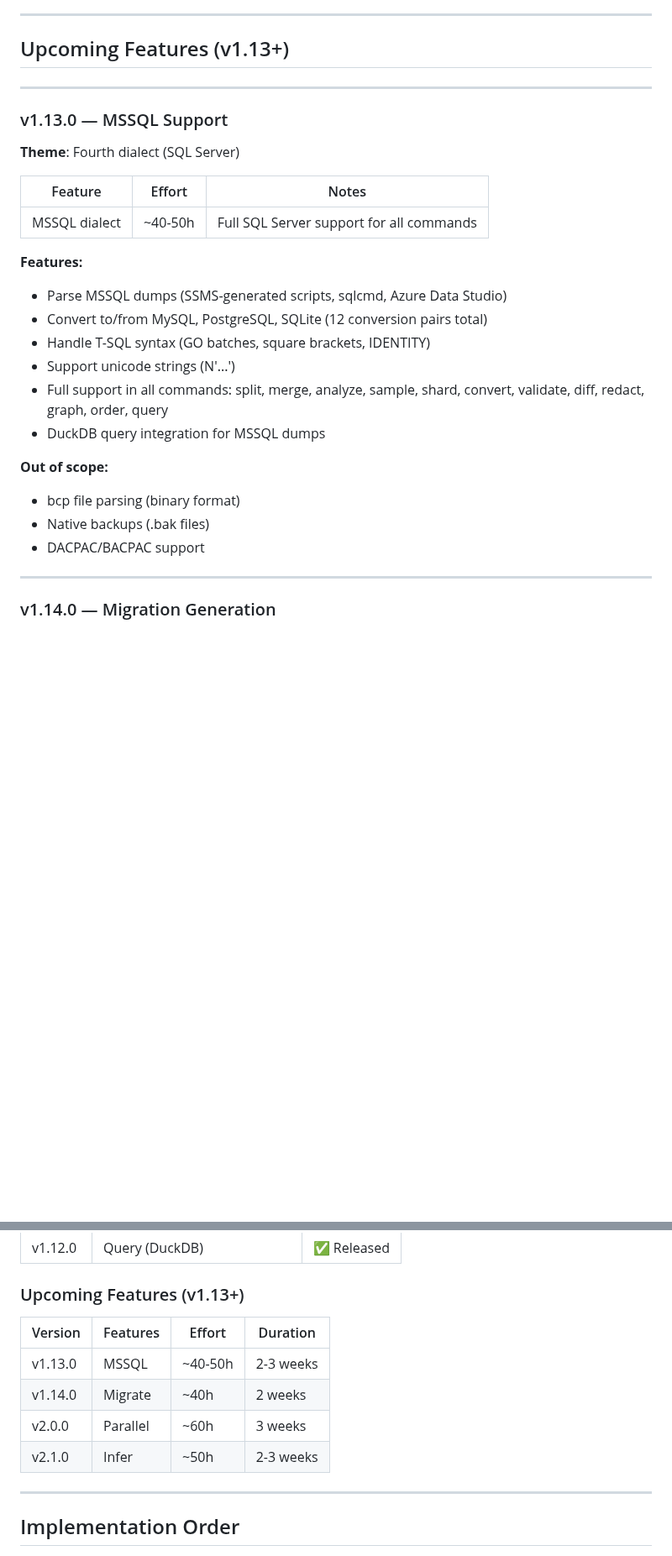
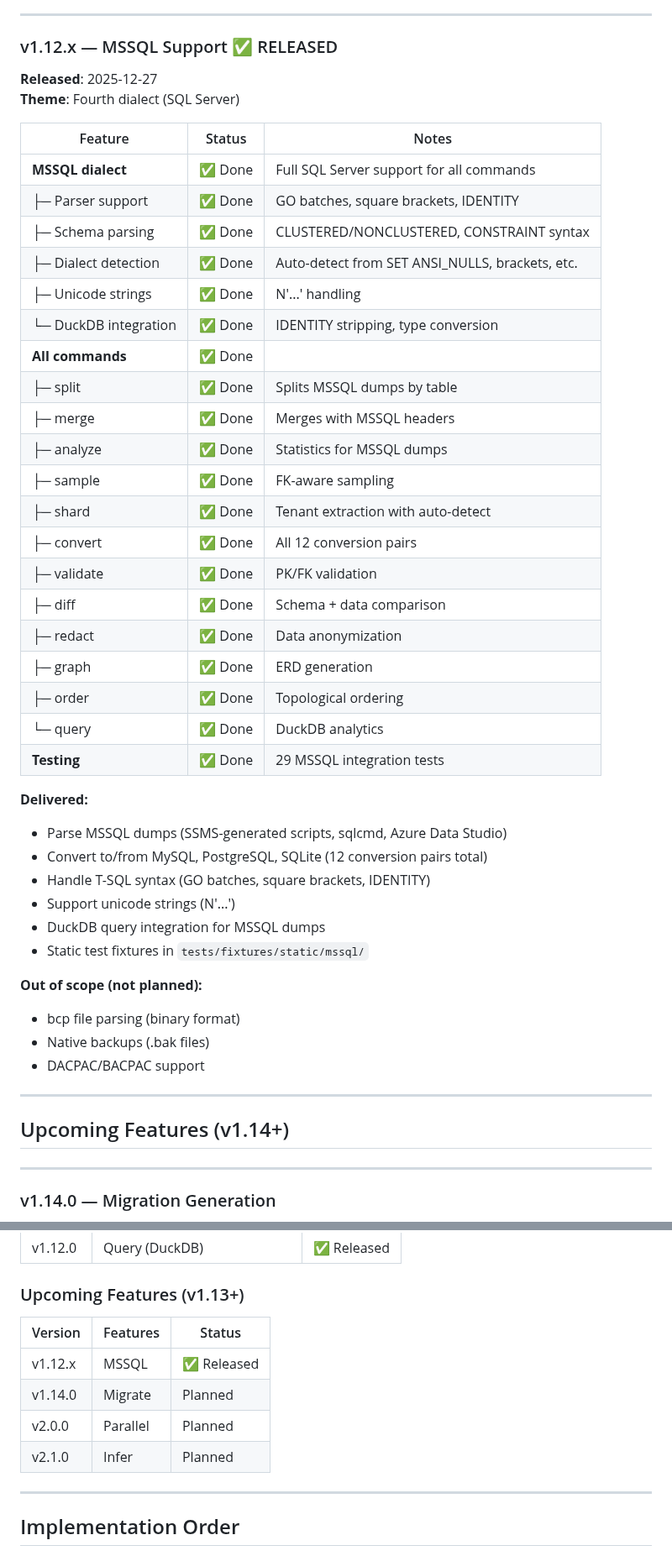
Before and after one commit to HelgeSverre/sql-splitter, a Markdown page: docs/ROADMAP.md, 2 parts joined by grey strips. Shown at 84% size. Rendered like a GitHub page; blank space fills up the shorter version.

Commit message:
docs: update ROADMAP to mark MSSQL as released
- MSSQL support is fully implemented across all 12 commands
- 29 MSSQL integration tests passing
- Verified: split, merge, analyze, sample, shard, convert, validate, diff, redact, graph, order, query
- Next up: v1.14.0 Migrate command

Amp-Thread-ID: https://ampcode.com/threads/T-019b5dbc-cf1f-75c2-8372-d16b2cd103c4
Co-authored-by: Amp <amp@ampcode.com>

```diff
--- a/docs/ROADMAP.md
+++ b/docs/ROADMAP.md
@@ -437,29 +437,49 @@ Schema Graph and Row Parsing are built incrementally within Sample/Shard, not as
 
 ---
 
-## Upcoming Features (v1.13+)
-
----
-
-### v1.13.0 — MSSQL Support
+### v1.12.x — MSSQL Support ✅ RELEASED
+**Released**: 2025-12-27
 **Theme**: Fourth dialect (SQL Server)
 
-| Feature | Effort | Notes |
+| Feature | Status | Notes |
 |---------|--------|-------|
-| MSSQL dialect | ~40-50h | Full SQL Server support for all commands |
+| **MSSQL dialect** | ✅ Done | Full SQL Server support for all commands |
+| ├─ Parser support | ✅ Done | GO batches, square brackets, IDENTITY |
+| ├─ Schema parsing | ✅ Done | CLUSTERED/NONCLUSTERED, CONSTRAINT syntax |
+| ├─ Dialect detection | ✅ Done | Auto-detect from SET ANSI_NULLS, brackets, etc. |
+| ├─ Unicode strings | ✅ Done | N'...' handling |
+| └─ DuckDB integration | ✅ Done | IDENTITY stripping, type conversion |
+| **All commands** | ✅ Done | |
+| ├─ split | ✅ Done | Splits MSSQL dumps by table |
+| ├─ merge | ✅ Done | Merges with MSSQL headers |
+| ├─ analyze | ✅ Done | Statistics for MSSQL dumps |
+| ├─ sample | ✅ Done | FK-aware sampling |
+| ├─ shard | ✅ Done | Tenant extraction with auto-detect |
+| ├─ convert | ✅ Done | All 12 conversion pairs |
+| ├─ validate | ✅ Done | PK/FK validation |
+| ├─ diff | ✅ Done | Schema + data comparison |
+| ├─ redact | ✅ Done | Data anonymization |
+| ├─ graph | ✅ Done | ERD generation |
+| ├─ order | ✅ Done | Topological ordering |
+| └─ query | ✅ Done | DuckDB analytics |
+| **Testing** | ✅ Done | 29 MSSQL integration tests |
 
-**Features:**
+**Delivered:**
 - Parse MSSQL dumps (SSMS-generated scripts, sqlcmd, Azure Data Studio)
 - Convert to/from MySQL, PostgreSQL, SQLite (12 conversion pairs total)
 - Handle T-SQL syntax (GO batches, square brackets, IDENTITY)
 - Support unicode strings (N'...')
-- Full support in all commands: split, merge, analyze, sample, shard, convert, validate, diff, redact, graph, order, query
 - DuckDB query integration for MSSQL dumps
+- Static test fixtures in `tests/fixtures/static/mssql/`
 
-**Out of scope:**
+**Out of scope (not planned):**
 - bcp file parsing (binary format)
 - Native backups (.bak files)
 - DACPAC/BACPAC support
+
+---
+
+## Upcoming Features (v1.14+)
 
 ---
 
@@ -578,12 +598,12 @@ Schema Graph and Row Parsing are built incrementally within Sample/Shard, not as
 
 ### Upcoming Features (v1.13+)
 
-| Version | Features | Effort | Duration |
-|---------|----------|--------|----------|
-| v1.13.0 | MSSQL | ~40-50h | 2-3 weeks |
-| v1.14.0 | Migrate | ~40h | 2 weeks |
-| v2.0.0 | Parallel | ~60h | 3 weeks |
-| v2.1.0 | Infer | ~50h | 2-3 weeks |
+| Version | Features | Status |
+|---------|----------|--------|
+| v1.12.x | MSSQL | ✅ Released |
+| v1.14.0 | Migrate | Planned |
+| v2.0.0 | Parallel | Planned |
+| v2.1.0 | Infer | Planned |
 
 ---
 
```
Also changed, not shown: other parts of docs/ROADMAP.md (+9 -2 lines).
